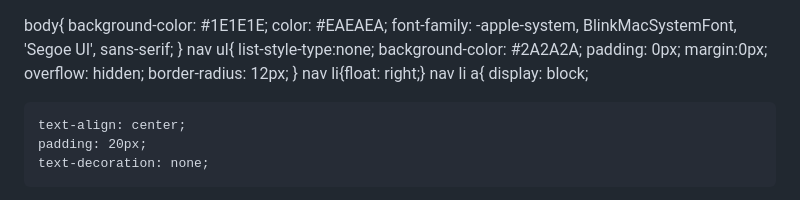
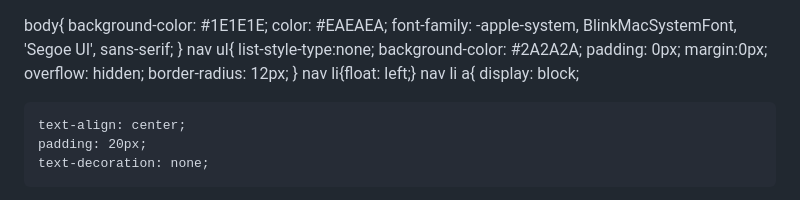
Before and after one commit to FrancineDelfina01/WS101, a Markdown page: README.md, the part around the change. GitHub-like rendering.

```diff
--- a/README.md
+++ b/README.md
@@ -23,7 +23,7 @@ nav ul{
     overflow: hidden;
     border-radius: 12px;
 }
-nav li{float: right;}
+nav li{float: left;}
 nav li a{
     display: block;
 
```
